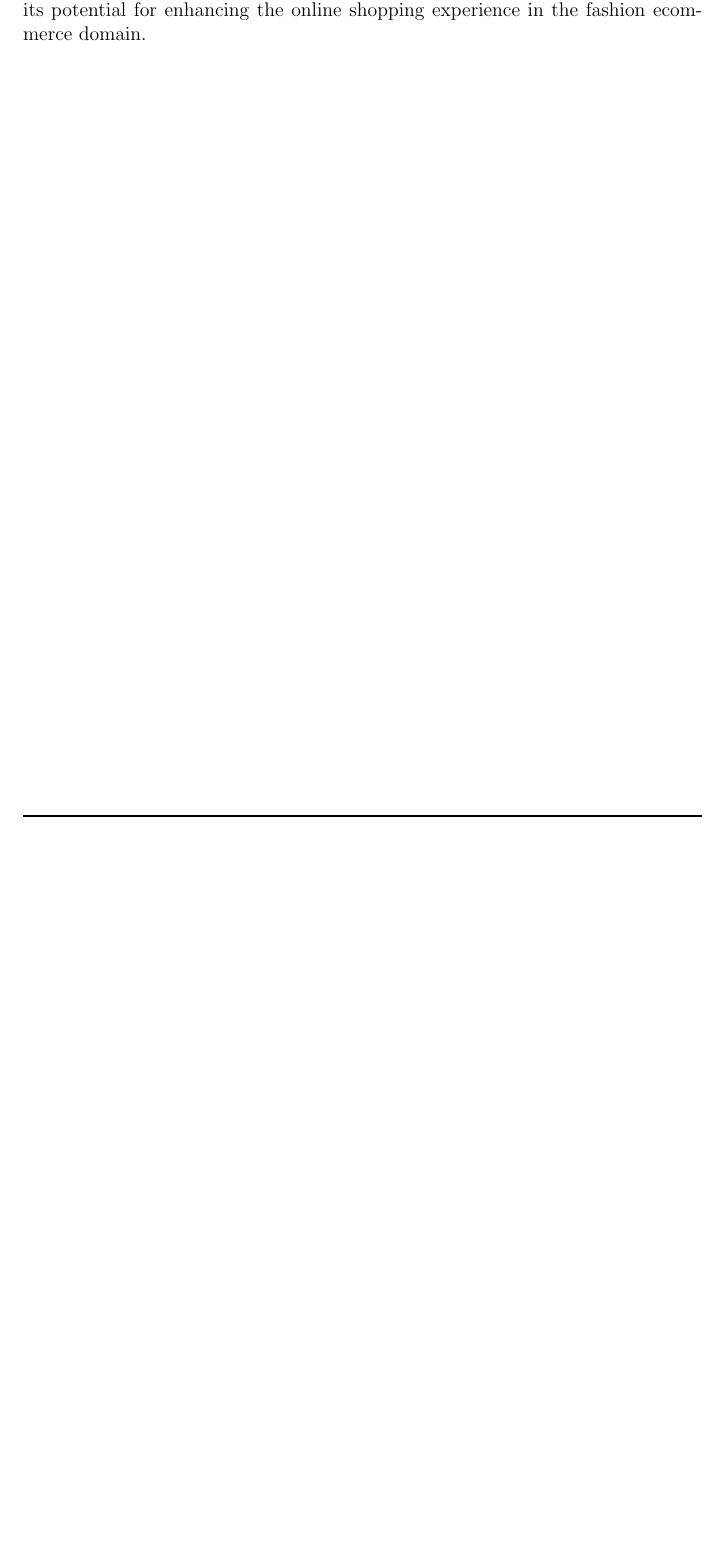
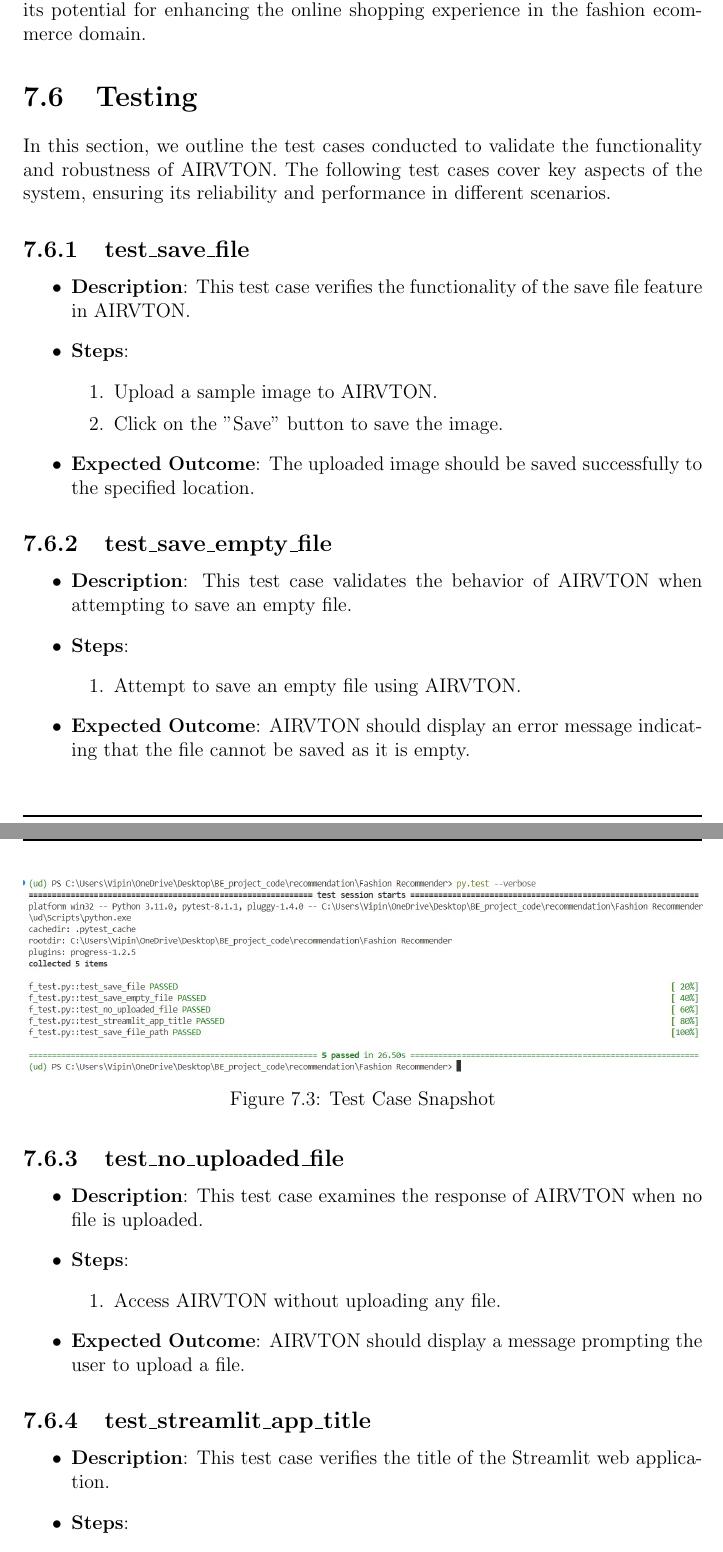
Before and after one commit to Holytheif/fashion-rs-vton-stage-1-report, a LaTeX thesis (main.tex, which reads components/7-implementation.tex): part of page 61 of 77 before the commit and two parts of pages 62 and 63 of 79 after it, the two joined at a grey line, cut so that both start at the same text, the shorter picture padded with empty space. Compiled offline with pdfLaTeX; a LaTeX package or settings file that is missing is left out.

Commit message:
add mdoel images

```diff
--- a/components/7-implementation.tex
+++ b/components/7-implementation.tex
@@ -232,3 +241,44 @@ For the Fréchet Inception Distance (FID) evaluation, we compared the feature di
 The FID score obtained for AIRVTON is 10.67, indicating a relatively low distance between the feature distributions of the generated try-on images and the ground truth images. This suggests that AIRVTON effectively captures the underlying structure and characteristics of the fashion items, producing results that closely resemble the ground truth images.
 
 The results of both SSIM and FID evaluations demonstrate the effectiveness of AIRVTON in generating realistic and high-quality try-on images, showcasing its potential for enhancing the online shopping experience in the fashion ecommerce domain.
+
+\section{Testing}
+
+In this section, we outline the test cases conducted to validate the functionality and robustness of AIRVTON. The following test cases cover key aspects of the system, ensuring its reliability and performance in different scenarios.
+
+\subsection{test\_save\_file}
+\begin{itemize}
+  \item \textbf{Description}: This test case verifies the functionality of the save file feature in AIRVTON.
+  \item \textbf{Steps}:
+    \begin{enumerate}
+      \item Upload a sample image to AIRVTON.
+      \item Click on the "Save" button to save the image.
+    \end{enumerate}
+  \item \textbf{Expected Outcome}: The uploaded image should be saved successfully to the specified location.
+\end{itemize}
+
+\subsection{test\_save\_empty\_file}
+\begin{itemize}
+  \item \textbf{Description}: This test case validates the behavior of AIRVTON when attempting to save an empty file.
+  \item \textbf{Steps}:
+    \begin{enumerate}
+      \item Attempt to save an empty file using AIRVTON.
+    \end{enumerate}
+  \item \textbf{Expected Outcome}: AIRVTON should display an error message indicating that the file cannot be saved as it is empty.
+\end{itemize}
+
+\subsection{test\_no\_uploaded\_file}
+\begin{itemize}
+  \item \textbf{Description}: This test case examines the response of AIRVTON when no file is uploaded.
+  \item \textbf{Steps}:
+    \begin{enumerate}
+      \item Access AIRVTON without uploading any file.
+    \end{enumerate}
+  \item \textbf{Expected Outcome}: AIRVTON should display a message prompting the user to upload a file.
+\end{itemize}
+
+\subsection{test\_streamlit\_app\_title}
+\begin{itemize}
+  \item \textbf{Description}: This test case verifies the title of the Streamlit web application.
+  \item \textbf{Steps}:
+    \begin{enumerate}
@@ -234,0 +300,5 @@ The results of both SSIM and FID evaluations demonstrate the effectiveness of AI
+\begin{figure}
+    \includegraphics[width=\textwidth]{components/images/test_case.jpg}
+    \caption{Test Case Snapshot}
+    \label{fig:test-case}
+\end{figure}
```
Also changed, not shown: components/7-implementation.tex (26 more changed lines).
